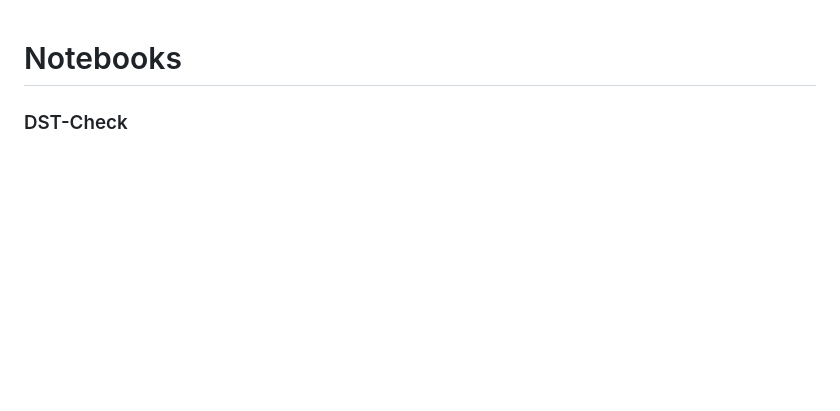
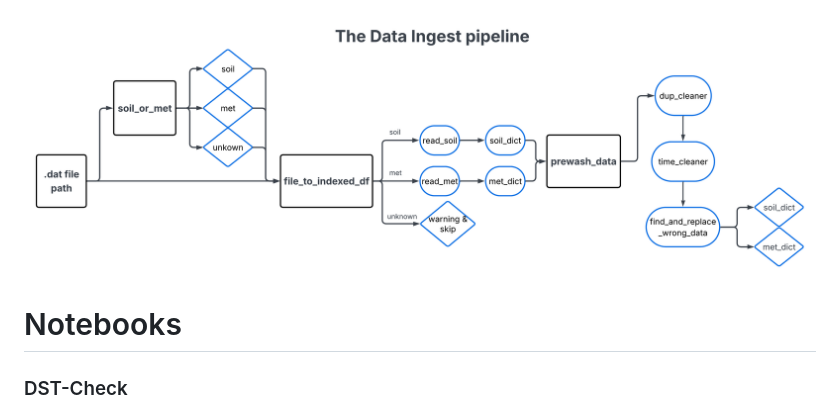
Before and after one commit to kiat/tx-soil-moisture, a Markdown page: data-cleanup-Su26/README.md, the part around the change. Rendered like a GitHub page; pictures changed too: data-cleanup-Su26/images/TxSON-pipeline.png (added); blank space fills up the shorter version.

Commit message:
pipeline diagram

```diff
--- a/data-cleanup-Su26/README.md
+++ b/data-cleanup-Su26/README.md
@@ -1,3 +1,5 @@
+![pipeline](./images/TxSON-pipeline.png)
+
 # Notebooks
 
 ### DST-Check
```
